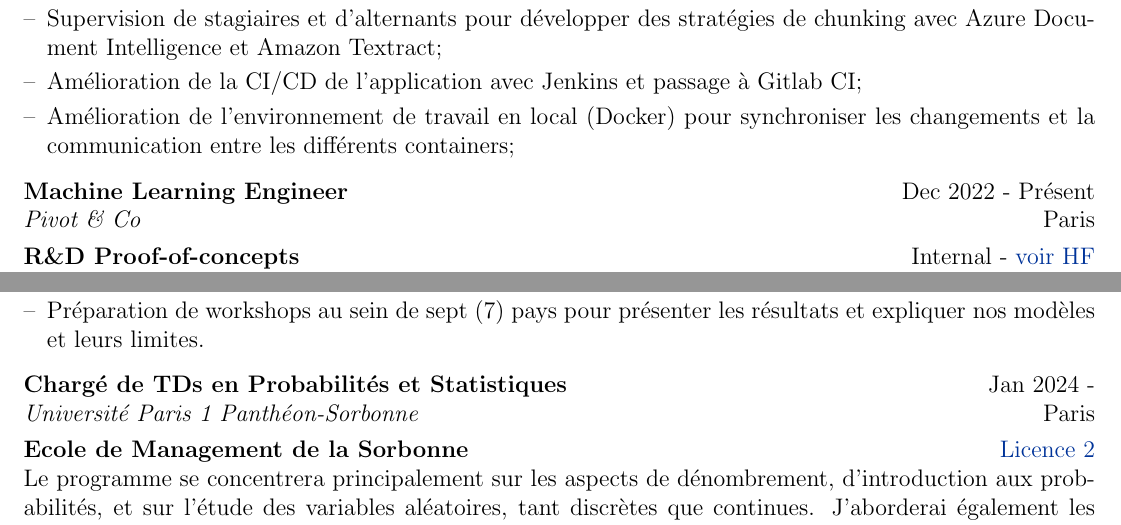
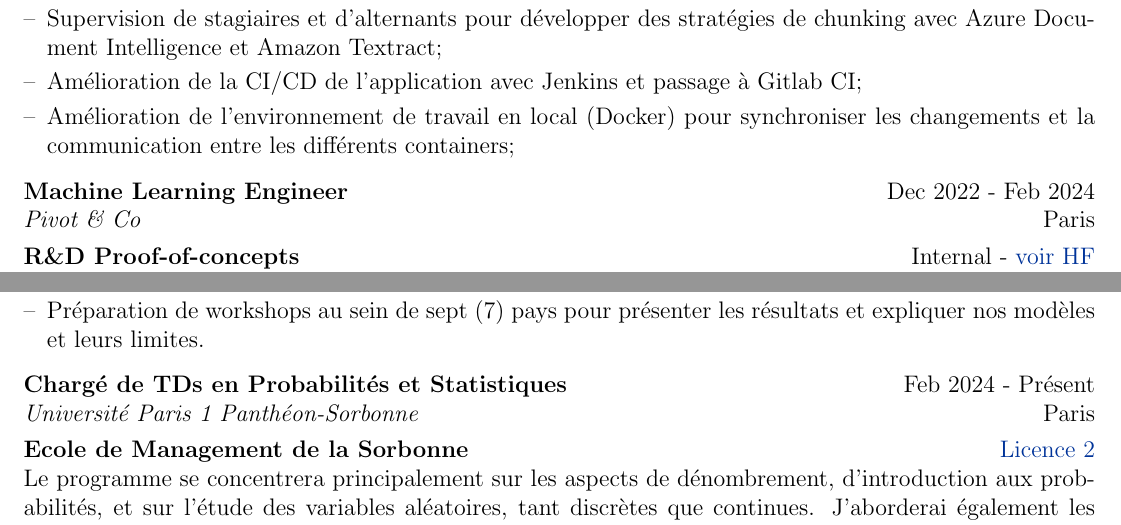
Before and after one commit to ATidiane/vitae, a LaTeX CV (cv.tex): two parts of pages 2 and 4 of 7, joined at a grey line, cut so that both start at the same text. Compiled offline with pdfLaTeX.

Commit message:
Update cv.tex

```diff
--- a/cv.tex
+++ b/cv.tex
@@ -194,7 +194,7 @@ Pour remplacer les nombreux FAQs qu'ils avaient à disposition, le client s'est
 \end{tabularx}
 
 \begin{tabularx}{\linewidth}{ @{}l r@{} }
-\textbf{Machine Learning Engineer} & \hfill Dec 2022 - Présent \\
+\textbf{Machine Learning Engineer} & \hfill Dec 2022 - Feb 2024 \\
 \textit{Pivot \& Co} & \hfill Paris \\[3.75pt]
 \textbf{R\&D Proof-of-concepts} & \hfill Internal - \href{https://huggingface.co/Tidzo/falcon-7b-esg-instruct}{voir HF}\\
 \multicolumn{2}{@{}X@{}}{
@@ -267,7 +267,7 @@ Après la période Covid, notre client, un acteur majeur du marché fromager, so
 \end{tabularx}
 
 \begin{tabularx}{\linewidth}{ @{}l r@{} }
-\textbf{Chargé de TDs en Probabilités et Statistiques} & \hfill Jan 2024 -  \\
+\textbf{Chargé de TDs en Probabilités et Statistiques} & \hfill Feb 2024 - Présent \\
 \textit{Université Paris 1 Panthéon-Sorbonne} & \hfill Paris \\[3.75pt]
 \textbf{Ecole de Management de la Sorbonne} & \hfill \href{https://management.pantheonsorbonne.fr/}{Licence 2} \\
 \multicolumn{2}{@{}X@{}}{
```
